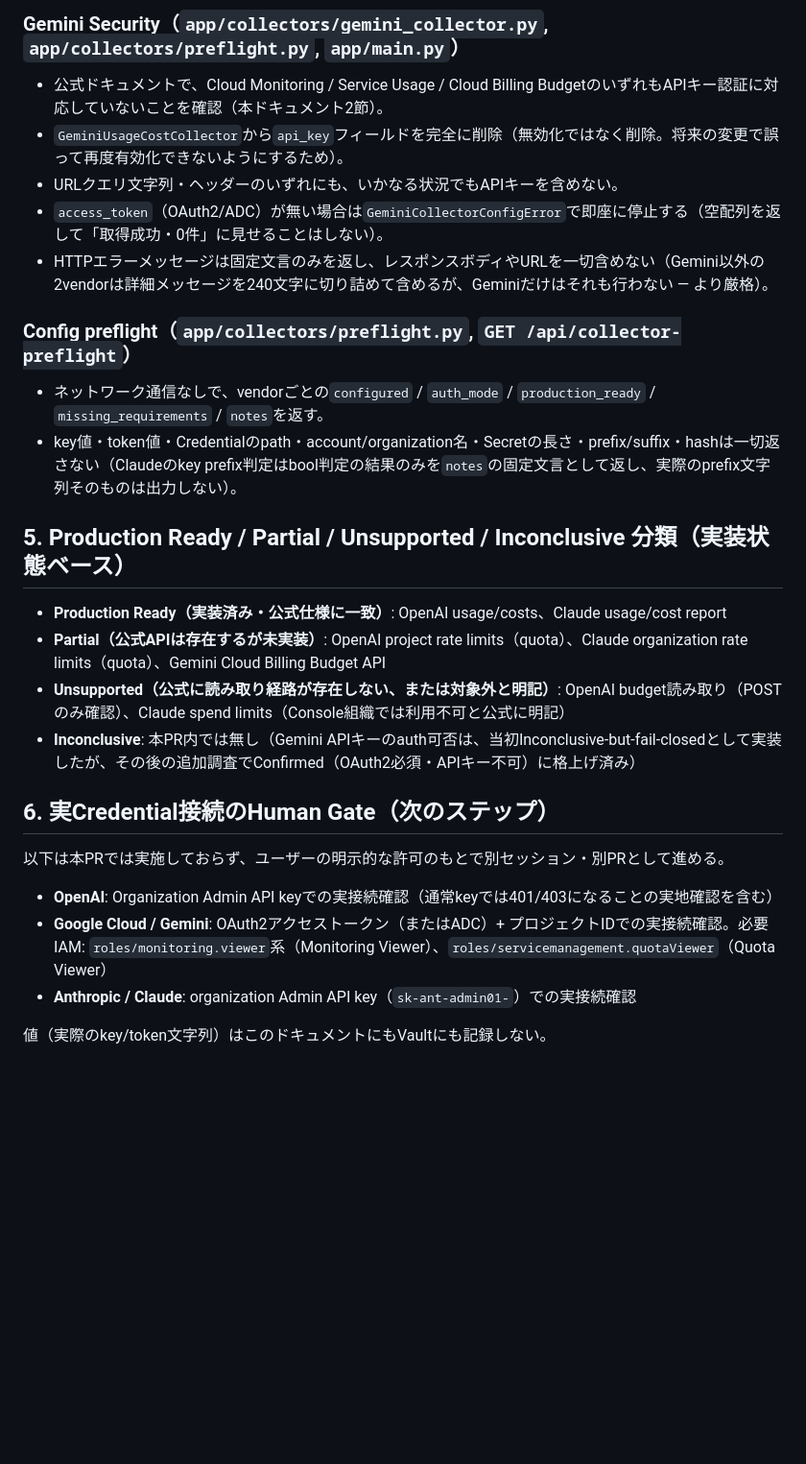
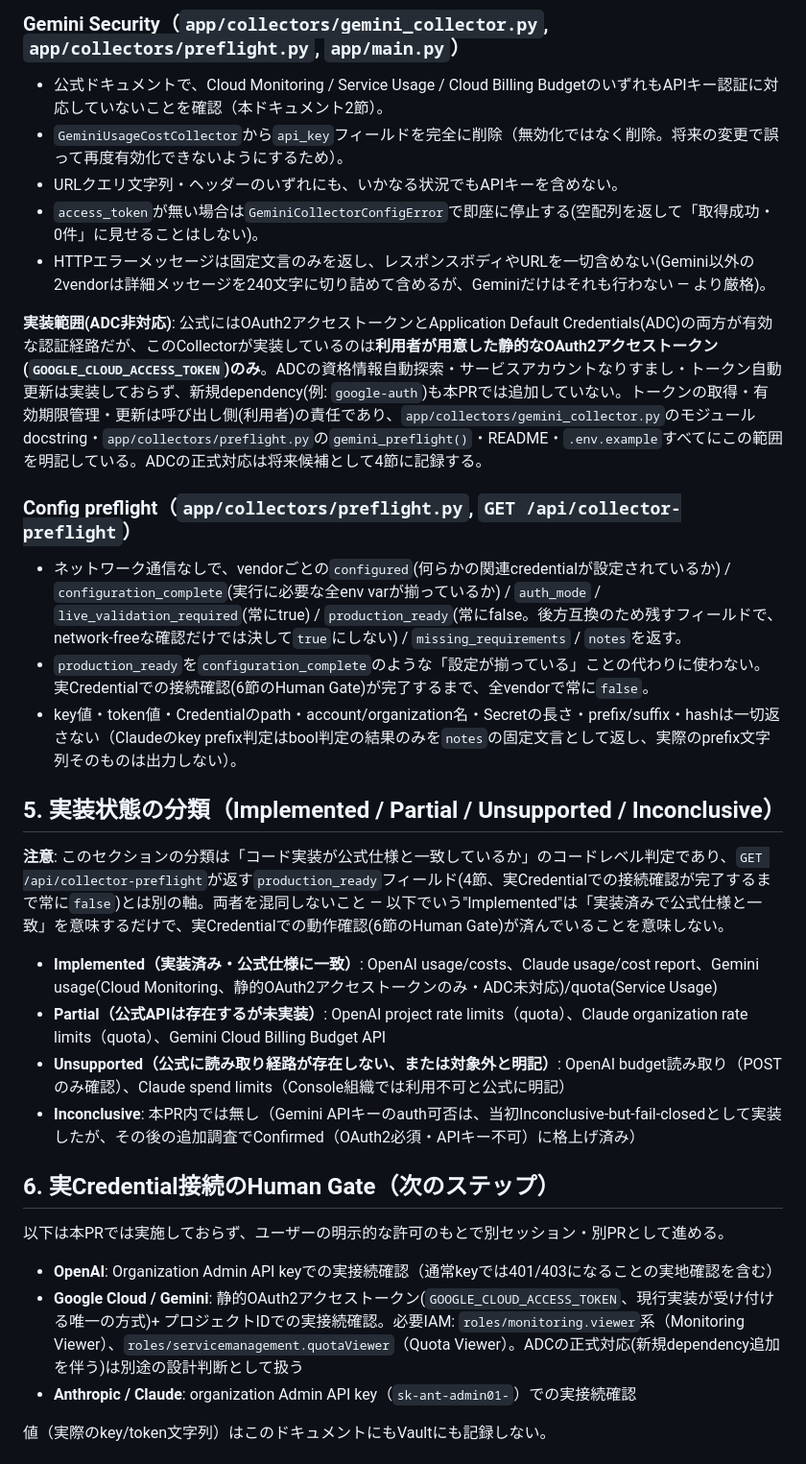
Before and after one commit to airesearchagl-art/Cloud-LLM-LimitChecker, a Markdown page: docs/vendor-collector-production-readiness.md, the part around the change. Shown at 96% size. GitHub-like rendering; blank space fills up the shorter version.

Commit message:
docs: update vendor collector docs for review fixes
- Note the nested Anthropic bucket/results structure and the confirmed-
  defect fix for it.
- Document the legacy import_key matching/re-keying design and its
  no-migration-required scope.
- Document the never-fabricate-period policy for all three vendors.
- Clarify the Gemini collector's ADC scope: only a static caller-
  supplied OAuth2 access token is implemented, not ADC discovery/
  refresh; note this consistently everywhere the collector's auth is
  described.
- Rename the vendor-support matrix's "Production Ready" label to
  "Implemented" to avoid confusion with the API's production_ready
  field (always false, distinct axis — code-level spec-match vs.
  live-credential-validated), and include Gemini usage/quota in it.
- Update the Human Gate section to reference the static access-token
  requirement instead of implying ADC is an available path today.

Co-Authored-By: Claude Sonnet 5 <noreply@anthropic.com>

```diff
--- a/docs/vendor-collector-production-readiness.md
+++ b/docs/vendor-collector-production-readiness.md
@@ -115,17 +115,22 @@ silent skipはしない。dry_run・実保存いずれも、レコード単位
 - 公式ドキュメントで、Cloud Monitoring / Service Usage / Cloud Billing BudgetのいずれもAPIキー認証に対応していないことを確認（本ドキュメント2節）。
 - `GeminiUsageCostCollector`から`api_key`フィールドを完全に削除（無効化ではなく削除。将来の変更で誤って再度有効化できないようにするため）。
 - URLクエリ文字列・ヘッダーのいずれにも、いかなる状況でもAPIキーを含めない。
-- `access_token`（OAuth2/ADC）が無い場合は`GeminiCollectorConfigError`で即座に停止する（空配列を返して「取得成功・0件」に見せることはしない）。
-- HTTPエラーメッセージは固定文言のみを返し、レスポンスボディやURLを一切含めない（Gemini以外の2vendorは詳細メッセージを240文字に切り詰めて含めるが、Geminiだけはそれも行わない — より厳格）。
+- `access_token`が無い場合は`GeminiCollectorConfigError`で即座に停止する(空配列を返して「取得成功・0件」に見せることはしない)。
+- HTTPエラーメッセージは固定文言のみを返し、レスポンスボディやURLを一切含めない(Gemini以外の2vendorは詳細メッセージを240文字に切り詰めて含めるが、Geminiだけはそれも行わない — より厳格)。
+
+**実装範囲(ADC非対応)**: 公式にはOAuth2アクセストークンとApplication Default Credentials(ADC)の両方が有効な認証経路だが、このCollectorが実装しているのは**利用者が用意した静的なOAuth2アクセストークン(`GOOGLE_CLOUD_ACCESS_TOKEN`)のみ**。ADCの資格情報自動探索・サービスアカウントなりすまし・トークン自動更新は実装しておらず、新規dependency(例: `google-auth`)も本PRでは追加していない。トークンの取得・有効期限管理・更新は呼び出し側(利用者)の責任であり、`app/collectors/gemini_collector.py`のモジュールdocstring・`app/collectors/preflight.py`の`gemini_preflight()`・README・`.env.example`すべてにこの範囲を明記している。ADCの正式対応は将来候補として4節に記録する。
 
 ### Config preflight（`app/collectors/preflight.py`, `GET /api/collector-preflight`）
 
-- ネットワーク通信なしで、vendorごとの`configured` / `auth_mode` / `production_ready` / `missing_requirements` / `notes`を返す。
+- ネットワーク通信なしで、vendorごとの`configured`(何らかの関連credentialが設定されているか) / `configuration_complete`(実行に必要な全env varが揃っているか) / `auth_mode` / `live_validation_required`(常にtrue) / `production_ready`(常にfalse。後方互換のため残すフィールドで、network-freeな確認だけでは決して`true`にしない) / `missing_requirements` / `notes`を返す。
+- `production_ready`を`configuration_complete`のような「設定が揃っている」ことの代わりに使わない。実Credentialでの接続確認(6節のHuman Gate)が完了するまで、全vendorで常に`false`。
 - key値・token値・Credentialのpath・account/organization名・Secretの長さ・prefix/suffix・hashは一切返さない（Claudeのkey prefix判定はbool判定の結果のみを`notes`の固定文言として返し、実際のprefix文字列そのものは出力しない）。
 
-## 5. Production Ready / Partial / Unsupported / Inconclusive 分類（実装状態ベース）
+## 5. 実装状態の分類（Implemented / Partial / Unsupported / Inconclusive）
 
-- **Production Ready（実装済み・公式仕様に一致）**: OpenAI usage/costs、Claude usage/cost report
+**注意**: このセクションの分類は「コード実装が公式仕様と一致しているか」のコードレベル判定であり、`GET /api/collector-preflight`が返す`production_ready`フィールド(4節、実Credentialでの接続確認が完了するまで常に`false`)とは別の軸。両者を混同しないこと — 以下でいう"Implemented"は「実装済みで公式仕様と一致」を意味するだけで、実Credentialでの動作確認(6節のHuman Gate)が済んでいることを意味しない。
+
+- **Implemented（実装済み・公式仕様に一致）**: OpenAI usage/costs、Claude usage/cost report、Gemini usage(Cloud Monitoring、静的OAuth2アクセストークンのみ・ADC未対応)/quota(Service Usage)
 - **Partial（公式APIは存在するが未実装）**: OpenAI project rate limits（quota）、Claude organization rate limits（quota）、Gemini Cloud Billing Budget API
 - **Unsupported（公式に読み取り経路が存在しない、または対象外と明記）**: OpenAI budget読み取り（POSTのみ確認）、Claude spend limits（Console組織では利用不可と公式に明記）
 - **Inconclusive**: 本PR内では無し（Gemini APIキーのauth可否は、当初Inconclusive-but-fail-closedとして実装したが、その後の追加調査でConfirmed（OAuth2必須・APIキー不可）に格上げ済み）
@@ -135,7 +140,7 @@ silent skipはしない。dry_run・実保存いずれも、レコード単位
 以下は本PRでは実施しておらず、ユーザーの明示的な許可のもとで別セッション・別PRとして進める。
 
 - **OpenAI**: Organization Admin API keyでの実接続確認（通常keyでは401/403になることの実地確認を含む）
-- **Google Cloud / Gemini**: OAuth2アクセストークン（またはADC）+ プロジェクトIDでの実接続確認。必要IAM: `roles/monitoring.viewer`系（Monitoring Viewer）、`roles/servicemanagement.quotaViewer`（Quota Viewer）
+- **Google Cloud / Gemini**: 静的OAuth2アクセストークン(`GOOGLE_CLOUD_ACCESS_TOKEN`、現行実装が受け付ける唯一の方式)+ プロジェクトIDでの実接続確認。必要IAM: `roles/monitoring.viewer`系（Monitoring Viewer）、`roles/servicemanagement.quotaViewer`（Quota Viewer）。ADCの正式対応(新規dependency追加を伴う)は別途の設計判断として扱う
 - **Anthropic / Claude**: organization Admin API key（`sk-ant-admin01-`）での実接続確認
 
 値（実際のkey/token文字列）はこのドキュメントにもVaultにも記録しない。
```
